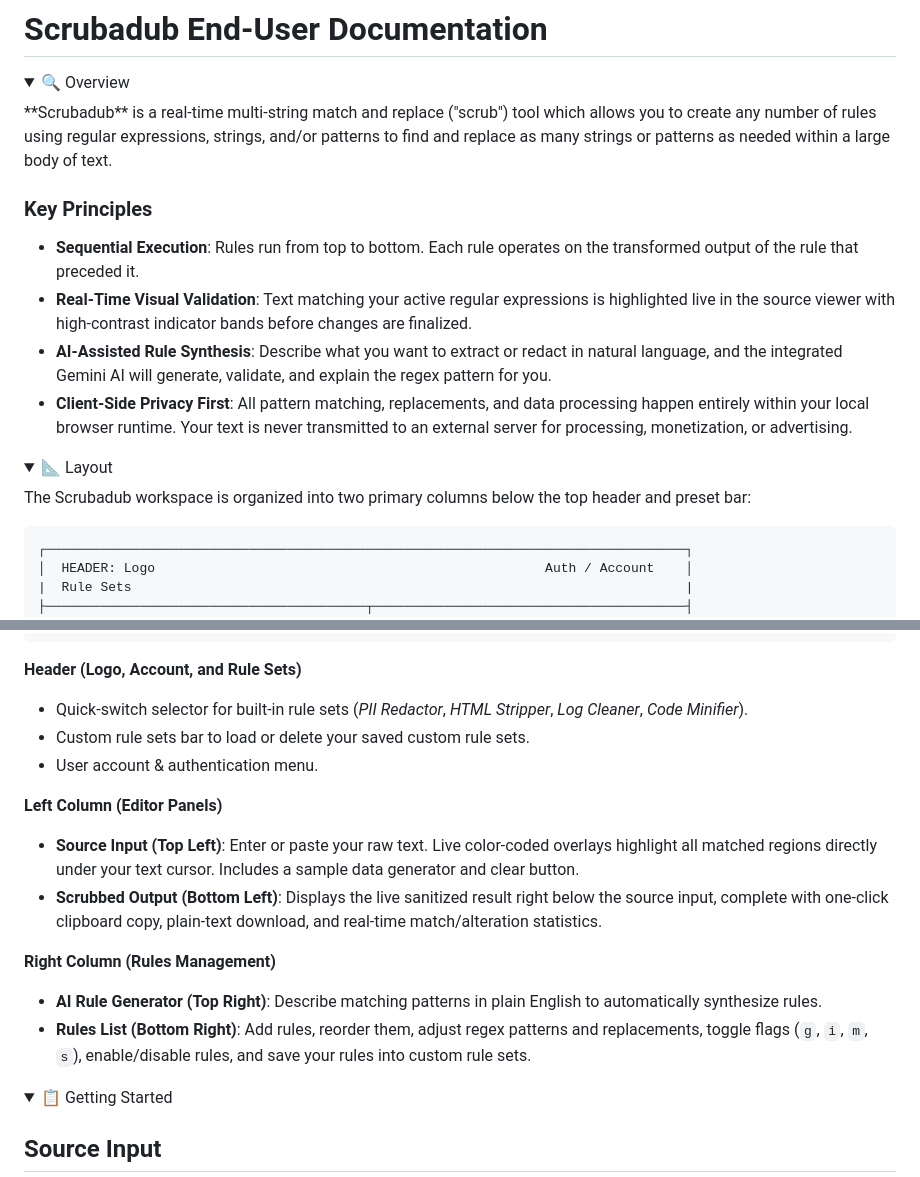
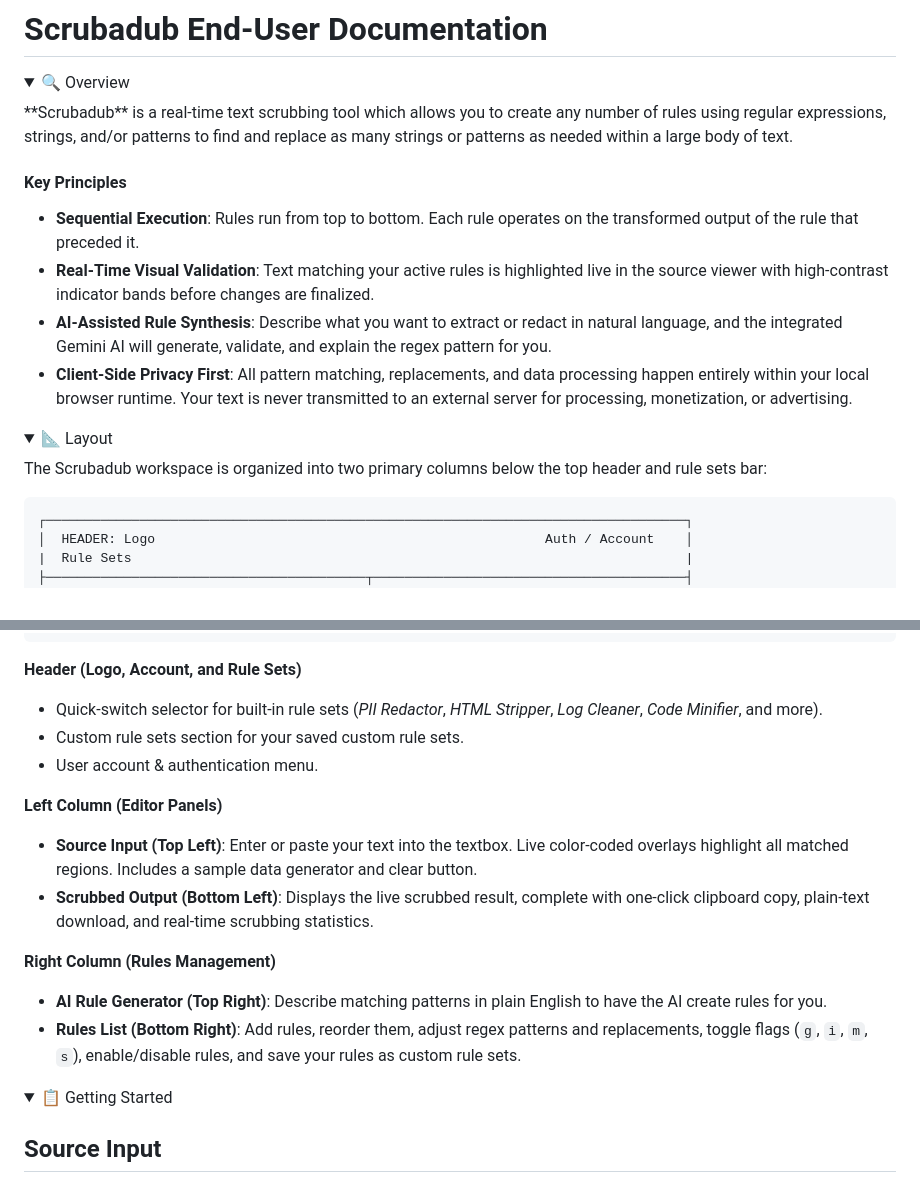
Before and after one commit to MrTWrecks0208/MrTWrecks0208.github.io, a Markdown page: Scrubadub-Documentation.md, 2 parts joined by grey strips. GitHub-like rendering; folded sections open.

````diff
--- a/Scrubadub-Documentation.md
+++ b/Scrubadub-Documentation.md
@@ -3,11 +3,11 @@
 <details open>
 
 <summary>🔍 Overview</summary>
-**Scrubadub** is a real-time multi-string match and replace ("scrub") tool which allows you to create any number of rules using regular expressions, strings, and/or patterns to find and replace as many strings or patterns as needed within a large body of text.
+**Scrubadub** is a real-time text scrubbing tool which allows you to create any number of rules using regular expressions, strings, and/or patterns to find and replace as many strings or patterns as needed within a large body of text.
 
-### Key Principles
+#### Key Principles
 - **Sequential Execution**: Rules run from top to bottom. Each rule operates on the transformed output of the rule that preceded it.
-- **Real-Time Visual Validation**: Text matching your active regular expressions is highlighted live in the source viewer with high-contrast indicator bands before changes are finalized.
+- **Real-Time Visual Validation**: Text matching your active rules is highlighted live in the source viewer with high-contrast indicator bands before changes are finalized.
 - **AI-Assisted Rule Synthesis**: Describe what you want to extract or redact in natural language, and the integrated Gemini AI will generate, validate, and explain the regex pattern for you.
 - **Client-Side Privacy First**: All pattern matching, replacements, and data processing happen entirely within your local browser runtime. Your text is never transmitted to an external server for processing, monetization, or advertising.
 
@@ -17,7 +17,7 @@
 
 <summary>📐 Layout</summary>
 
-The Scrubadub workspace is organized into two primary columns below the top header and preset bar:
+The Scrubadub workspace is organized into two primary columns below the top header and rule sets bar:
 
 ```
 ┌──────────────────────────────────────────────────────────────────────────────────┐
@@ -39,17 +39,17 @@ The Scrubadub workspace is organized into two primary columns below the top head
 ```
 
 **Header (Logo, Account, and Rule Sets)**
-   - Quick-switch selector for built-in rule sets (*PII Redactor*, *HTML Stripper*, *Log Cleaner*, *Code Minifier*).
-   - Custom rule sets bar to load or delete your saved custom rule sets.
+   - Quick-switch selector for built-in rule sets (*PII Redactor*, *HTML Stripper*, *Log Cleaner*, *Code Minifier*, and more).
+   - Custom rule sets section for your saved custom rule sets.
    - User account & authentication menu.
 
 **Left Column (Editor Panels)**
-   - **Source Input (Top Left)**: Enter or paste your raw text. Live color-coded overlays highlight all matched regions directly under your text cursor. Includes a sample data generator and clear button.
-   - **Scrubbed Output (Bottom Left)**: Displays the live sanitized result right below the source input, complete with one-click clipboard copy, plain-text download, and real-time match/alteration statistics.
+   - **Source Input (Top Left)**: Enter or paste your text into the textbox. Live color-coded overlays highlight all matched regions. Includes a sample data generator and clear button.
+   - **Scrubbed Output (Bottom Left)**: Displays the live scrubbed result, complete with one-click clipboard copy, plain-text download, and real-time scrubbing statistics.
 
 **Right Column (Rules Management)**
-   - **AI Rule Generator (Top Right)**: Describe matching patterns in plain English to automatically synthesize rules.
-   - **Rules List (Bottom Right)**: Add rules, reorder them, adjust regex patterns and replacements, toggle flags (`g`, `i`, `m`, `s`), enable/disable rules, and save your rules into custom rule sets.
+   - **AI Rule Generator (Top Right)**: Describe matching patterns in plain English to have the AI create rules for you.
+   - **Rules List (Bottom Right)**: Add rules, reorder them, adjust regex patterns and replacements, toggle flags (`g`, `i`, `m`, `s`), enable/disable rules, and save your rules as custom rule sets.
 
 </details>
 
````
